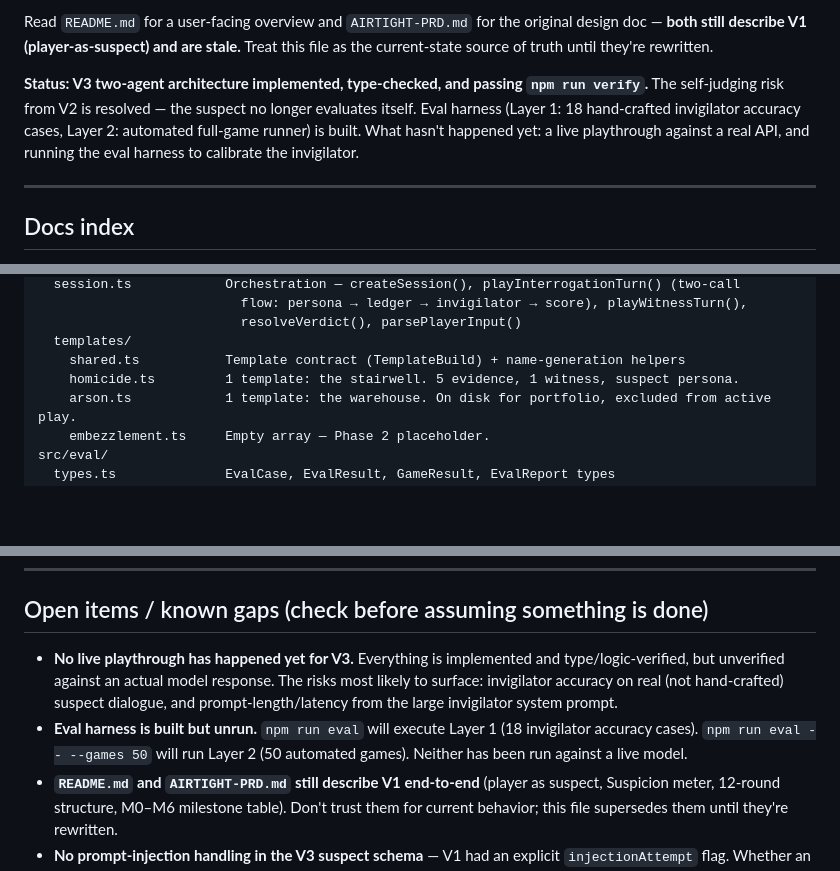
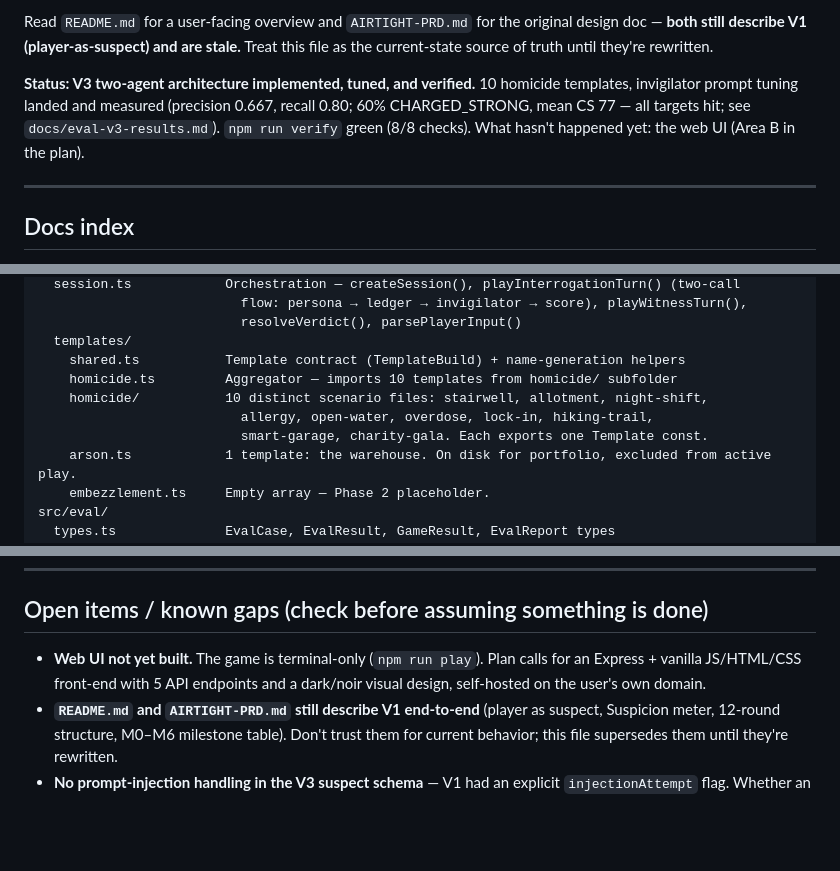
Before and after one commit to AnishAggarwal71/Airtight, a Markdown page: CLAUDE.md, 3 parts joined by grey strips. Rendered like a GitHub page; blank space fills up the shorter version.

```diff
--- a/CLAUDE.md
+++ b/CLAUDE.md
@@ -20,12 +20,11 @@ original design doc — **both still describe V1 (player-as-suspect) and are
 stale.** Treat this file as the current-state source of truth until they're
 rewritten.
 
-**Status: V3 two-agent architecture implemented, type-checked, and passing
-`npm run verify`.** The self-judging risk from V2 is resolved — the suspect
-no longer evaluates itself. Eval harness (Layer 1: 18 hand-crafted invigilator
-accuracy cases, Layer 2: automated full-game runner) is built. What hasn't
-happened yet: a live playthrough against a real API, and running the eval
-harness to calibrate the invigilator.
+**Status: V3 two-agent architecture implemented, tuned, and verified.** 10
+homicide templates, invigilator prompt tuning landed and measured (precision
+0.667, recall 0.80; 60% CHARGED_STRONG, mean CS 77 — all targets hit; see
+`docs/eval-v3-results.md`). `npm run verify` green (8/8 checks). What hasn't
+happened yet: the web UI (Area B in the plan).
 
 ---
 
@@ -214,7 +216,10 @@ src/engine/
                           resolveVerdict(), parsePlayerInput()
   templates/
     shared.ts           Template contract (TemplateBuild) + name-generation helpers
-    homicide.ts         1 template: the stairwell. 5 evidence, 1 witness, suspect persona.
+    homicide.ts         Aggregator — imports 10 templates from homicide/ subfolder
+    homicide/           10 distinct scenario files: stairwell, allotment, night-shift,
+                          allergy, open-water, overdose, lock-in, hiking-trail,
+                          smart-garage, charity-gala. Each exports one Template const.
     arson.ts            1 template: the warehouse. On disk for portfolio, excluded from active play.
     embezzlement.ts     Empty array — Phase 2 placeholder.
 src/eval/
@@ -370,14 +375,10 @@ This project demonstrates:
 
 ## Open items / known gaps (check before assuming something is done)
 
-- **No live playthrough has happened yet for V3.** Everything is implemented
-  and type/logic-verified, but unverified against an actual model response.
-  The risks most likely to surface: invigilator accuracy on real (not
-  hand-crafted) suspect dialogue, and prompt-length/latency from the large
-  invigilator system prompt.
-- **Eval harness is built but unrun.** `npm run eval` will execute Layer 1
-  (18 invigilator accuracy cases). `npm run eval -- --games 50` will run
-  Layer 2 (50 automated games). Neither has been run against a live model.
+- **Web UI not yet built.** The game is terminal-only (`npm run play`).
+  Plan calls for an Express + vanilla JS/HTML/CSS front-end with 5 API
+  endpoints and a dark/noir visual design, self-hosted on the user's own
+  domain.
 - **`README.md` and `AIRTIGHT-PRD.md` still describe V1 end-to-end** (player
   as suspect, Suspicion meter, 12-round structure, M0–M6 milestone table).
   Don't trust them for current behavior; this file supersedes them until
```
Also changed, not shown: other parts of CLAUDE.md (+3 -0 lines), docs/eval-v3-results.md (added, +108 -0 lines).
